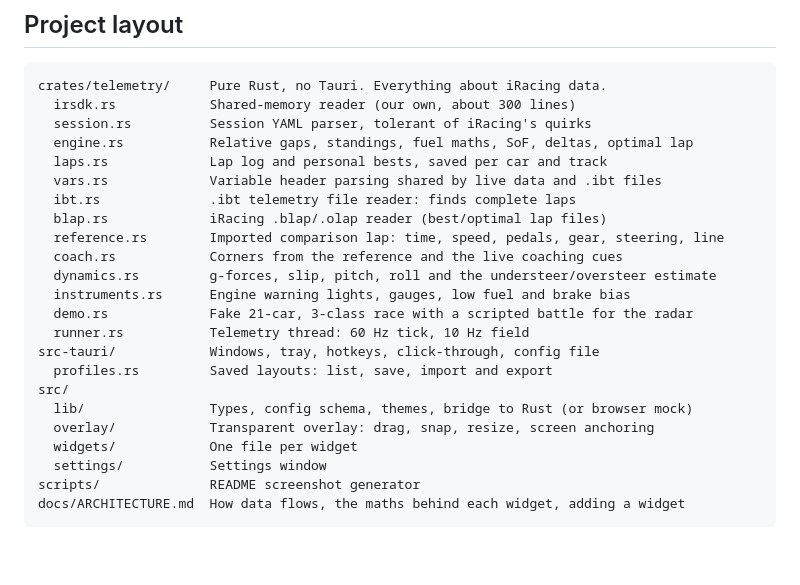
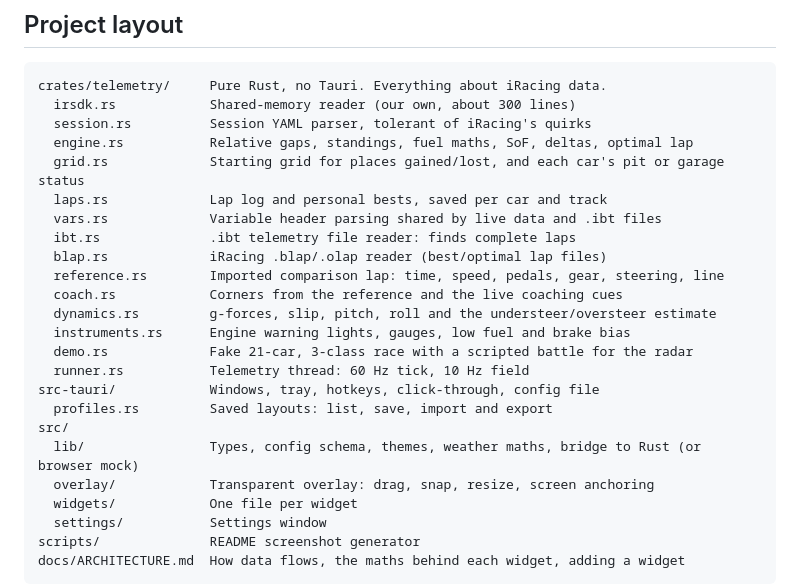
Before and after one commit to scarnegie96/2TenthsOverlay, a Markdown page: README.md, the part around one of its changes. Drawn GitHub-style; blank space fills up the shorter version.

```diff
--- a/README.md
+++ b/README.md
@@ -421,6 +442,7 @@ crates/telemetry/     Pure Rust, no Tauri. Everything about iRacing data.
   irsdk.rs            Shared-memory reader (our own, about 300 lines)
   session.rs          Session YAML parser, tolerant of iRacing's quirks
   engine.rs           Relative gaps, standings, fuel maths, SoF, deltas, optimal lap
+  grid.rs             Starting grid for places gained/lost, and each car's pit or garage status
   laps.rs             Lap log and personal bests, saved per car and track
   vars.rs             Variable header parsing shared by live data and .ibt files
   ibt.rs              .ibt telemetry file reader: finds complete laps
@@ -434,7 +456,7 @@ crates/telemetry/     Pure Rust, no Tauri. Everything about iRacing data.
 src-tauri/            Windows, tray, hotkeys, click-through, config file
   profiles.rs         Saved layouts: list, save, import and export
 src/
-  lib/                Types, config schema, themes, bridge to Rust (or browser mock)
+  lib/                Types, config schema, themes, weather maths, bridge to Rust (or browser mock)
   overlay/            Transparent overlay: drag, snap, resize, screen anchoring
   widgets/            One file per widget
   settings/           Settings window
```
Also changed, not shown: other parts of README.md (+25 -4 lines), docs/widgets/standings.png, docs/widgets/weather.png, 2 other files.
